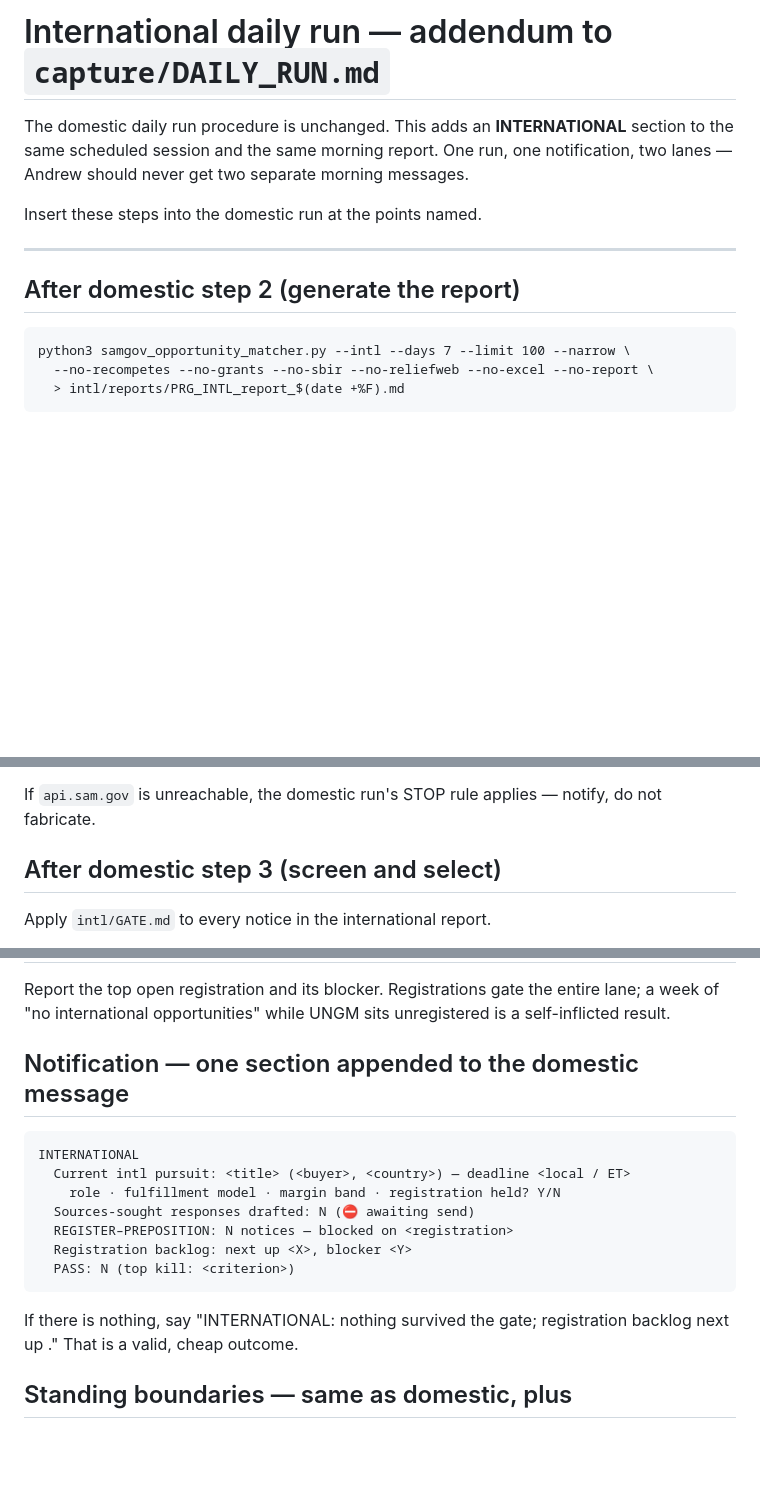
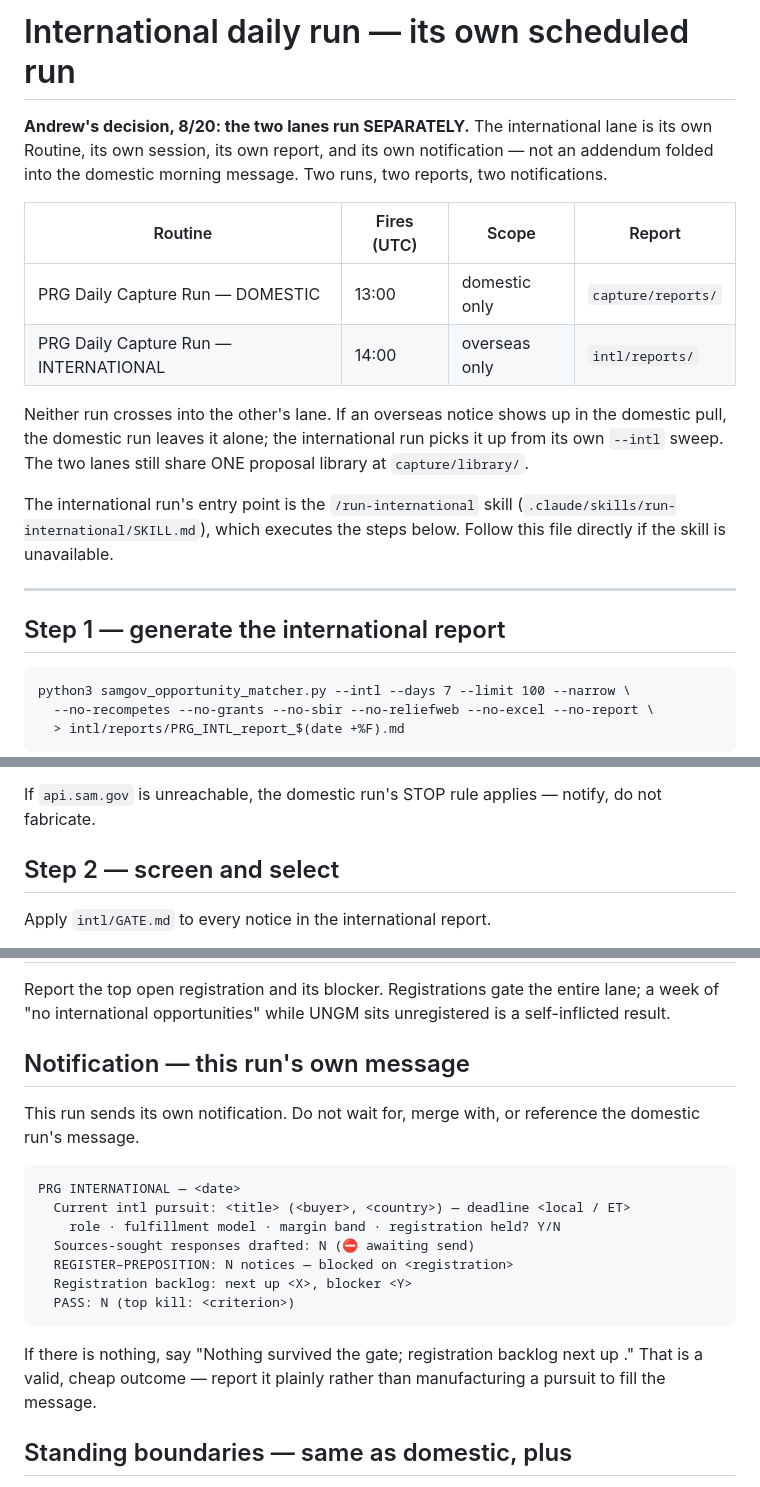
Before and after one commit to pacificresearch/Pacific-Research-LLC-Website, a Markdown page: intl/DAILY_RUN.md, 3 parts joined by grey strips. GitHub-like rendering; blank space fills up the shorter version.

Commit message:
Split the daily run: domestic and international report separately
Andrew's call 8/20 — he wants two reports, not one message with an
INTERNATIONAL section stapled to the bottom. Two Routines now exist:
DOMESTIC at 13:00 UTC into capture/reports/, INTERNATIONAL at 14:00 UTC
into intl/reports/, each with its own session and its own notification.

intl/DAILY_RUN.md was written as an addendum that inserted steps into
the domestic run; it now stands on its own, with the /run-international
skill as its entry point and its own notification block. CLAUDE.md's
pointer updated to match. The lanes still share one proposal library.

Co-Authored-By: Claude Opus 5 <noreply@anthropic.com>
Claude-Session: https://claude.ai/code/session_01WXYp31ana1y1fZSeFUpefE

````diff
--- a/intl/DAILY_RUN.md
+++ b/intl/DAILY_RUN.md
@@ -1,15 +1,27 @@
-# International daily run — addendum to `capture/DAILY_RUN.md`
+# International daily run — its own scheduled run
 
-The domestic daily run procedure is unchanged. This adds an
-**INTERNATIONAL** section to the same scheduled session and the same
-morning report. One run, one notification, two lanes — Andrew should
-never get two separate morning messages.
+**Andrew's decision, 8/20: the two lanes run SEPARATELY.** The
+international lane is its own Routine, its own session, its own report,
+and its own notification — not an addendum folded into the domestic
+morning message. Two runs, two reports, two notifications.
 
-Insert these steps into the domestic run at the points named.
+| Routine | Fires (UTC) | Scope | Report |
+|---|---|---|---|
+| PRG Daily Capture Run — DOMESTIC | 13:00 | domestic only | `capture/reports/` |
+| PRG Daily Capture Run — INTERNATIONAL | 14:00 | overseas only | `intl/reports/` |
+
+Neither run crosses into the other's lane. If an overseas notice shows
+up in the domestic pull, the domestic run leaves it alone; the
+international run picks it up from its own `--intl` sweep. The two lanes
+still share ONE proposal library at `capture/library/`.
+
+The international run's entry point is the `/run-international` skill
+(`.claude/skills/run-international/SKILL.md`), which executes the steps
+below. Follow this file directly if the skill is unavailable.
 
 ---
 
-## After domestic step 2 (generate the report)
+## Step 1 — generate the international report
 
 ```
 python3 samgov_opportunity_matcher.py --intl --days 7 --limit 100 --narrow \
@@ -36,7 +48,7 @@ kills. Commit the report. Dedupe against notice IDs already in
 If `api.sam.gov` is unreachable, the domestic run's STOP rule applies —
 notify, do not fabricate.
 
-## After domestic step 3 (screen and select)
+## Step 2 — screen and select
 
 Apply `intl/GATE.md` to every notice in the international report.
 
@@ -77,10 +89,13 @@ Report the top open registration and its blocker. Registrations gate
 the entire lane; a week of "no international opportunities" while UNGM
 sits unregistered is a self-inflicted result.
 
-## Notification — one section appended to the domestic message
+## Notification — this run's own message
+
+This run sends its own notification. Do not wait for, merge with, or
+reference the domestic run's message.
 
 ```
-INTERNATIONAL
+PRG INTERNATIONAL — <date>
   Current intl pursuit: <title> (<buyer>, <country>) — deadline <local / ET>
     role · fulfillment model · margin band · registration held? Y/N
   Sources-sought responses drafted: N (⛔ awaiting send)
@@ -89,8 +104,9 @@ INTERNATIONAL
   PASS: N (top kill: <criterion>)
 ```
 
-If there is nothing, say "INTERNATIONAL: nothing survived the gate;
-registration backlog next up <X>." That is a valid, cheap outcome.
+If there is nothing, say "Nothing survived the gate; registration
+backlog next up <X>." That is a valid, cheap outcome — report it plainly
+rather than manufacturing a pursuit to fill the message.
 
 ## Standing boundaries — same as domestic, plus
 
````
Also changed, not shown: CLAUDE.md (+6 -2 lines).
